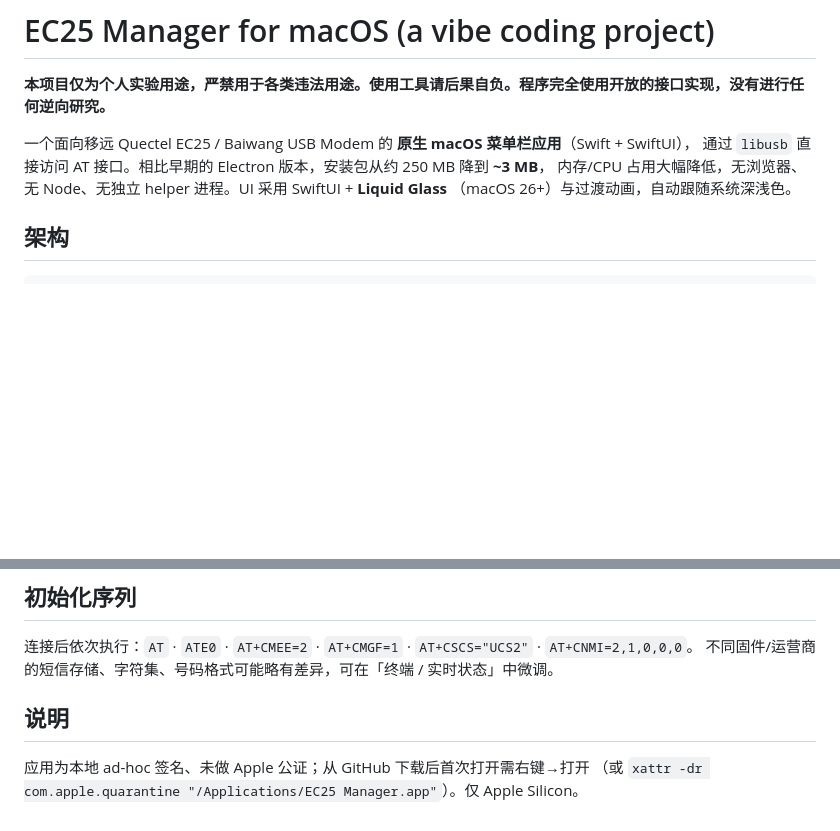
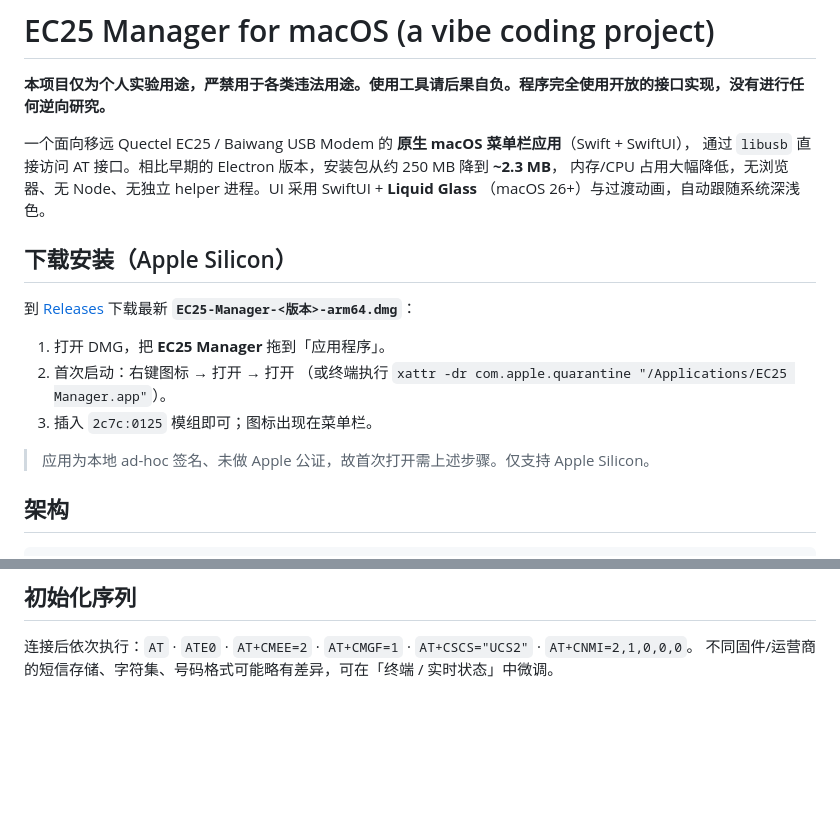
Before and after one commit to 368406148/ec25-manager, a Markdown page: README.md, 2 parts joined by grey strips. GitHub-like rendering; blank space fills up the shorter version.

Commit message:
README: add download/install section for the 0.4.0 native release
Co-Authored-By: Claude Opus 4.8 <noreply@anthropic.com>

```diff
--- a/README.md
+++ b/README.md
@@ -3,9 +3,20 @@
 **本项目仅为个人实验用途，严禁用于各类违法用途。使用工具请后果自负。程序完全使用开放的接口实现，没有进行任何逆向研究。**
 
 一个面向移远 Quectel EC25 / Baiwang USB Modem 的 **原生 macOS 菜单栏应用**（Swift + SwiftUI），
-通过 `libusb` 直接访问 AT 接口。相比早期的 Electron 版本，安装包从约 250 MB 降到 **~3 MB**，
+通过 `libusb` 直接访问 AT 接口。相比早期的 Electron 版本，安装包从约 250 MB 降到 **~2.3 MB**，
 内存/CPU 占用大幅降低，无浏览器、无 Node、无独立 helper 进程。UI 采用 SwiftUI + **Liquid Glass**
 （macOS 26+）与过渡动画，自动跟随系统深浅色。
+
+## 下载安装（Apple Silicon）
+
+到 [Releases](../../releases) 下载最新 **`EC25-Manager-<版本>-arm64.dmg`**：
+
+1. 打开 DMG，把 **EC25 Manager** 拖到「应用程序」。
+2. 首次启动：右键图标 → 打开 → 打开
+   （或终端执行 `xattr -dr com.apple.quarantine "/Applications/EC25 Manager.app"`）。
+3. 插入 `2c7c:0125` 模组即可；图标出现在菜单栏。
+
+> 应用为本地 ad-hoc 签名、未做 Apple 公证，故首次打开需上述步骤。仅支持 Apple Silicon。
 
 ## 架构
 
@@ -59,8 +70,3 @@ Tools/make_release.sh             # 额外产出 dmg / zip / SHA256SUMS.txt
 
 连接后依次执行：`AT` · `ATE0` · `AT+CMEE=2` · `AT+CMGF=1` · `AT+CSCS="UCS2"` · `AT+CNMI=2,1,0,0,0`。
 不同固件/运营商的短信存储、字符集、号码格式可能略有差异，可在「终端 / 实时状态」中微调。
-
-## 说明
-
-应用为本地 ad-hoc 签名、未做 Apple 公证；从 GitHub 下载后首次打开需右键→打开
-（或 `xattr -dr com.apple.quarantine "/Applications/EC25 Manager.app"`）。仅 Apple Silicon。
```
